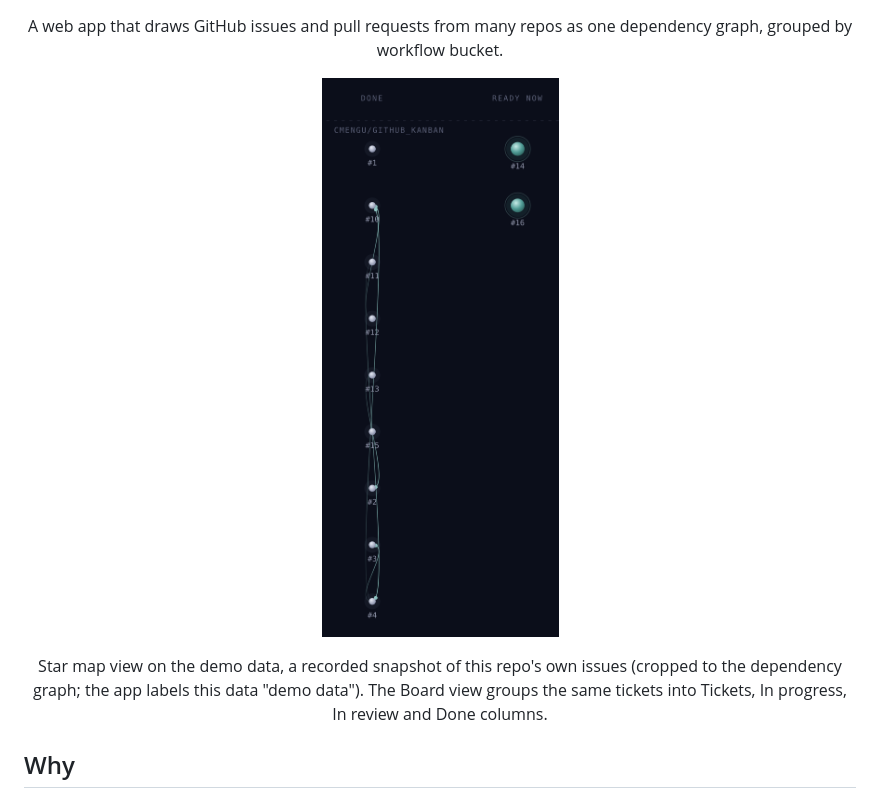
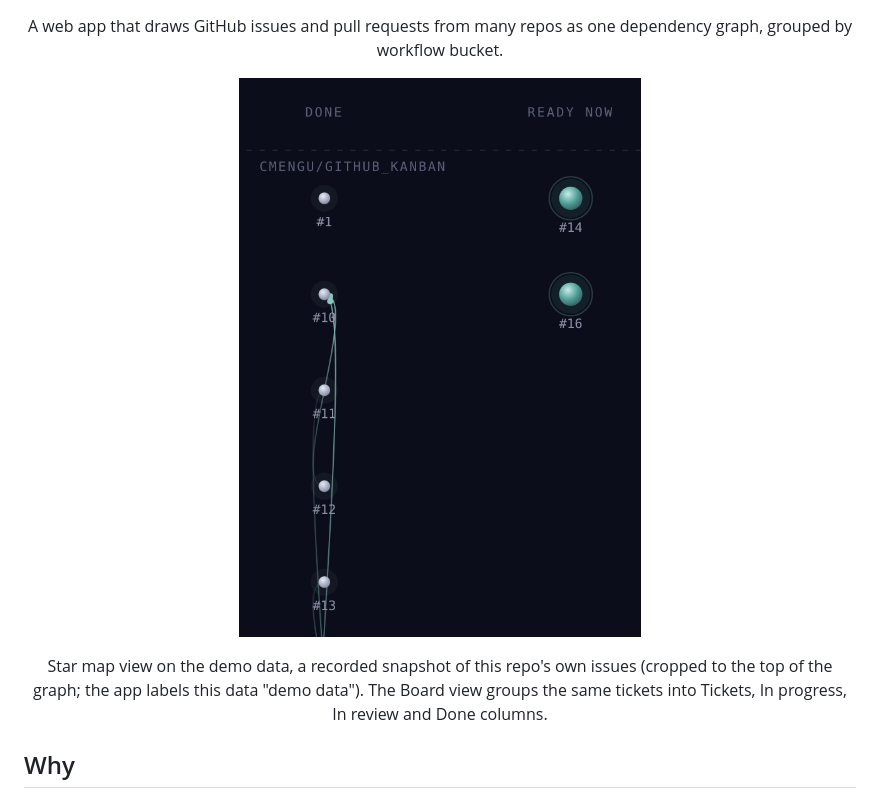
Before and after one commit to cmengu/Github_Kanban, a Markdown page: README.md, the part around the change. GitHub-like rendering; pictures changed too: docs/star-map-demo.png.

Commit message:
README: crop the star map so it fits the first screen
Co-Authored-By: Claude Opus 5.5 <noreply@anthropic.com>
Claude-Session: https://claude.ai/code/session_01CopuLQvpDxkKmsSK9vQdmu

```diff
--- a/README.md
+++ b/README.md
@@ -6,7 +6,7 @@
   <img src="docs/star-map-demo.png" alt="Overviewer star map on its demo data: Done and Ready now columns, with this repo's own tickets as orbs and blocked-by edges linking tickets #10 to #4 in the Done column" width="480">
 </p>
 
-<p align="center">Star map view on the demo data, a recorded snapshot of this repo's own issues (cropped to the dependency graph; the app labels this data "demo data"). The Board view groups the same tickets into Tickets, In progress, In review and Done columns.</p>
+<p align="center">Star map view on the demo data, a recorded snapshot of this repo's own issues (cropped to the top of the graph; the app labels this data "demo data"). The Board view groups the same tickets into Tickets, In progress, In review and Done columns.</p>
 
 ## Why
 
```
